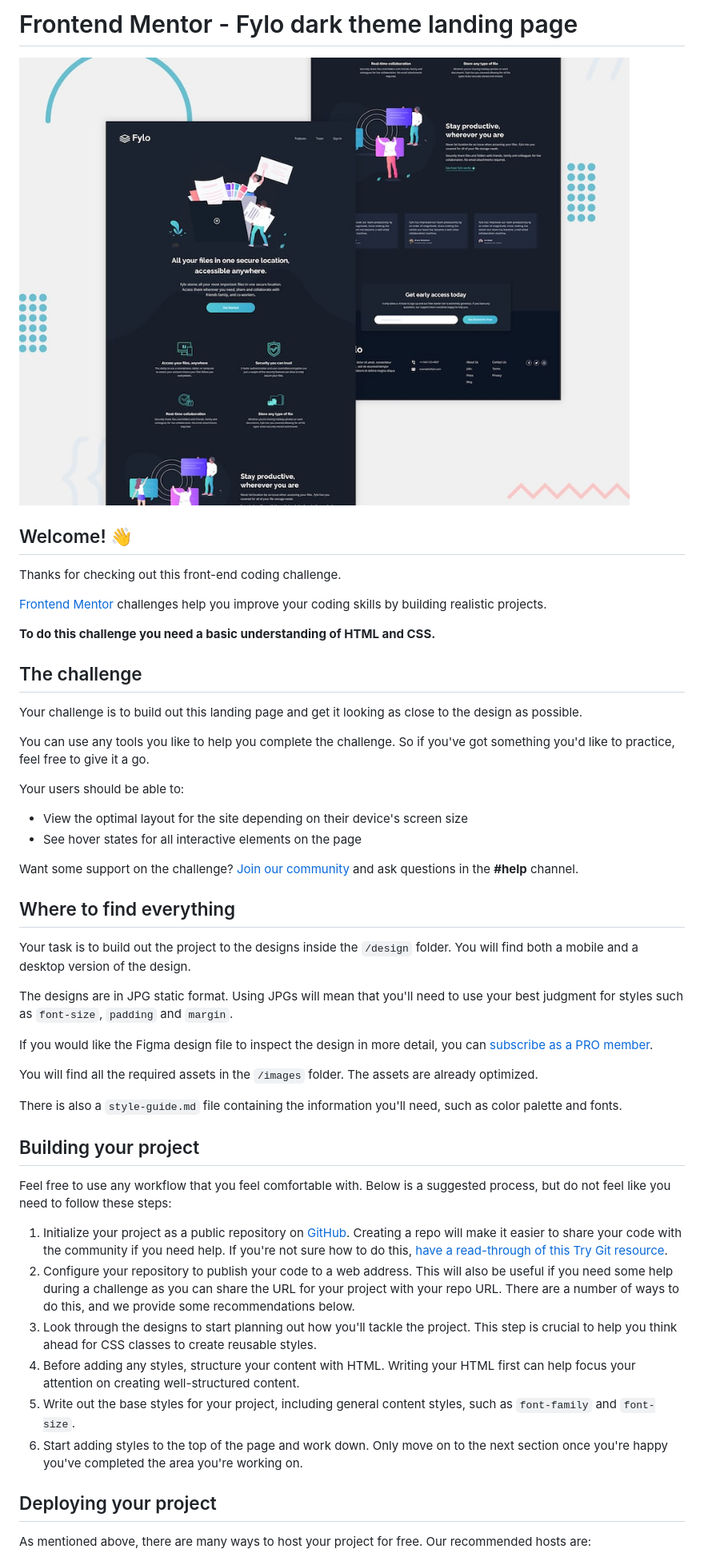
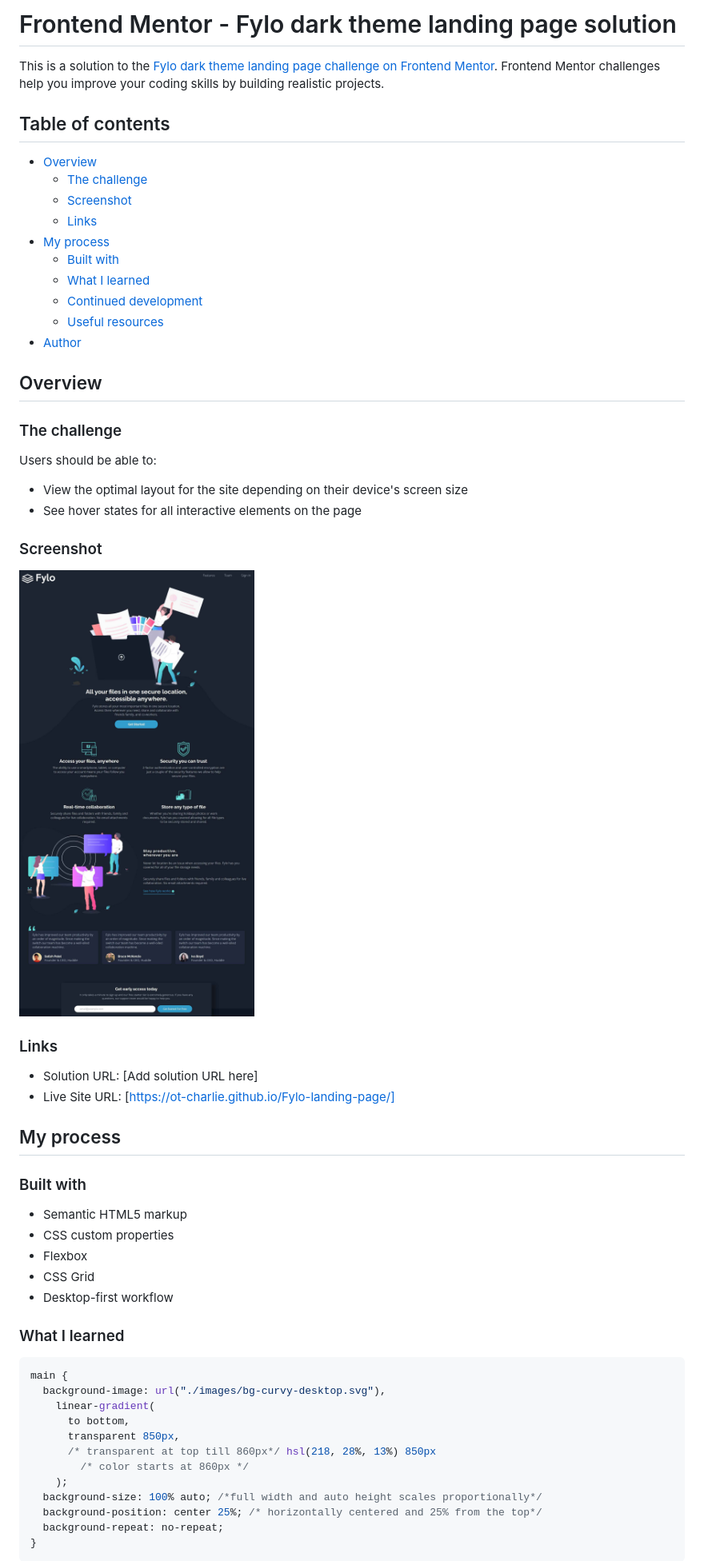
Before and after one commit to Ot-Charlie/Fylo-landing-page, a Markdown page: README.md, the part around the change printed below. Shown: that part at 80% size. GitHub-like rendering; pictures changed too: Screenshot_12-11-2025_151037_127.0.0.1.jpeg (added).

````diff
--- a/README.md
+++ b/README.md
@@ -1,52 +1,66 @@
-# Frontend Mentor - Fylo dark theme landing page
+# Frontend Mentor - Fylo dark theme landing page solution
 
-![Design preview for the Fylo dark theme landing page challenge](preview.jpg)
+This is a solution to the [Fylo dark theme landing page challenge on Frontend Mentor](https://www.frontendmentor.io/challenges/fylo-dark-theme-landing-page-5ca5f2d21e82137ec91a50fd). Frontend Mentor challenges help you improve your coding skills by building realistic projects.
 
-## Welcome! 👋
+## Table of contents
 
-Thanks for checking out this front-end coding challenge.
+- [Overview](#overview)
+  - [The challenge](#the-challenge)
+  - [Screenshot](#screenshot)
+  - [Links](#links)
+- [My process](#my-process)
+  - [Built with](#built-with)
+  - [What I learned](#what-i-learned)
+  - [Continued development](#continued-development)
+  - [Useful resources](#useful-resources)
+- [Author](#author)
 
-[Frontend Mentor](https://www.frontendmentor.io) challenges help you improve your coding skills by building realistic projects.
 
-**To do this challenge you need a basic understanding of HTML and CSS.**
+## Overview
 
-## The challenge
+### The challenge
 
-Your challenge is to build out this landing page and get it looking as close to the design as possible.
-
-You can use any tools you like to help you complete the challenge. So if you've got something you'd like to practice, feel free to give it a go.
-
-Your users should be able to:
+Users should be able to:
 
 - View the optimal layout for the site depending on their device's screen size
 - See hover states for all interactive elements on the page
 
-Want some support on the challenge? [Join our community](https://www.frontendmentor.io/community) and ask questions in the **#help** channel.
+### Screenshot
 
-## Where to find everything
+![](./Screenshot_12-11-2025_151037_127.0.0.1.jpeg)
 
-Your task is to build out the project to the designs inside the `/design` folder. You will find both a mobile and a desktop version of the design.
 
-The designs are in JPG static format. Using JPGs will mean that you'll need to use your best judgment for styles such as `font-size`, `padding` and `margin`.
 
-If you would like the Figma design file to inspect the design in more detail, you can [subscribe as a PRO member](https://www.frontendmentor.io/pro).
+### Links
 
-You will find all the required assets in the `/images` folder. The assets are already optimized.
+- Solution URL: [Add solution URL here]
+- Live Site URL: [https://ot-charlie.github.io/Fylo-landing-page/]
+## My process
 
-There is also a `style-guide.md` file containing the information you'll need, such as color palette and fonts.
+### Built with
 
-## Building your project
+- Semantic HTML5 markup
+- CSS custom properties
+- Flexbox
+- CSS Grid
+- Desktop-first workflow
 
-Feel free to use any workflow that you feel comfortable with. Below is a suggested process, but do not feel like you need to follow these steps:
+### What I learned
 
-1. Initialize your project as a public repository on [GitHub](https://github.com/). Creating a repo will make it easier to share your code with the community if you need help. If you're not sure how to do this, [have a read-through of this Try Git resource](https://try.github.io/).
-2. Configure your repository to publish your code to a web address. This will also be useful if you need some help during a challenge as you can share the URL for your project with your repo URL. There are a number of ways to do this, and we provide some recommendations below.
-3. Look through the designs to start planning out how you'll tackle the project. This step is crucial to help you think ahead for CSS classes to create reusable styles.
-4. Before adding any styles, structure your content with HTML. Writing your HTML first can help focus your attention on creating well-structured content.
-5. Write out the base styles for your project, including general content styles, such as `font-family` and `font-size`.
-6. Start adding styles to the top of the page and work down. Only move on to the next section once you're happy you've completed the area you're working on.
 
-## Deploying your project
+```css
+main {
+  background-image: url("./images/bg-curvy-desktop.svg"),
+    linear-gradient(
+      to bottom,
+      transparent 850px,
+      /* transparent at top till 860px*/ hsl(218, 28%, 13%) 850px
+        /* color starts at 860px */
+    );
+  background-size: 100% auto; /*full width and auto height scales proportionally*/
+  background-position: center 25%; /* horizontally centered and 25% from the top*/
+  background-repeat: no-repeat;
+}
+```
 
-As mentioned above, there are many ways to host your project for free. Our recommended hosts are:
 
````
Also changed, not shown: other parts of README.md (+8 -32 lines), README-template.md (deleted, +0 -111 lines).
